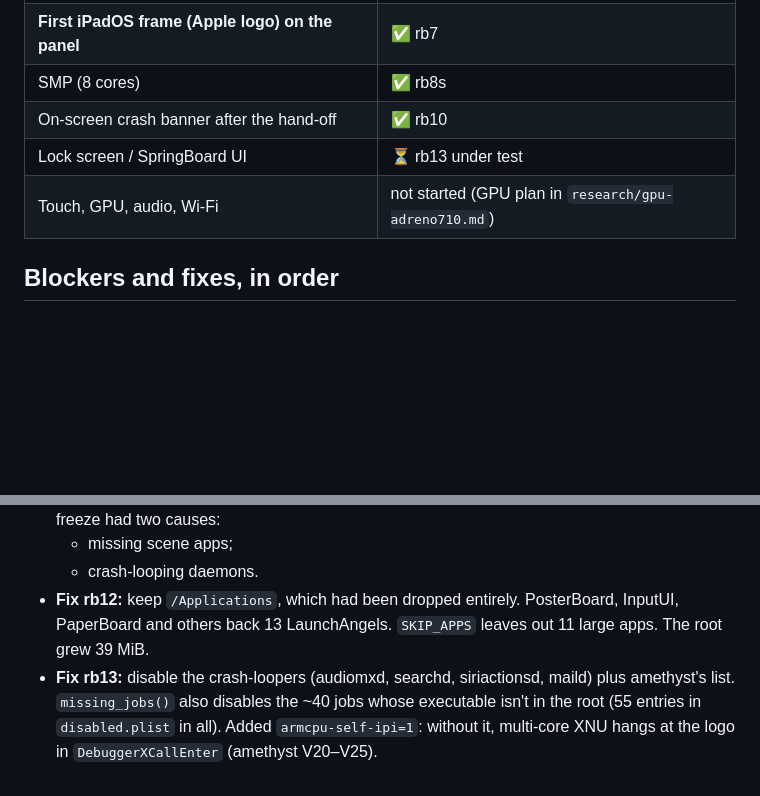
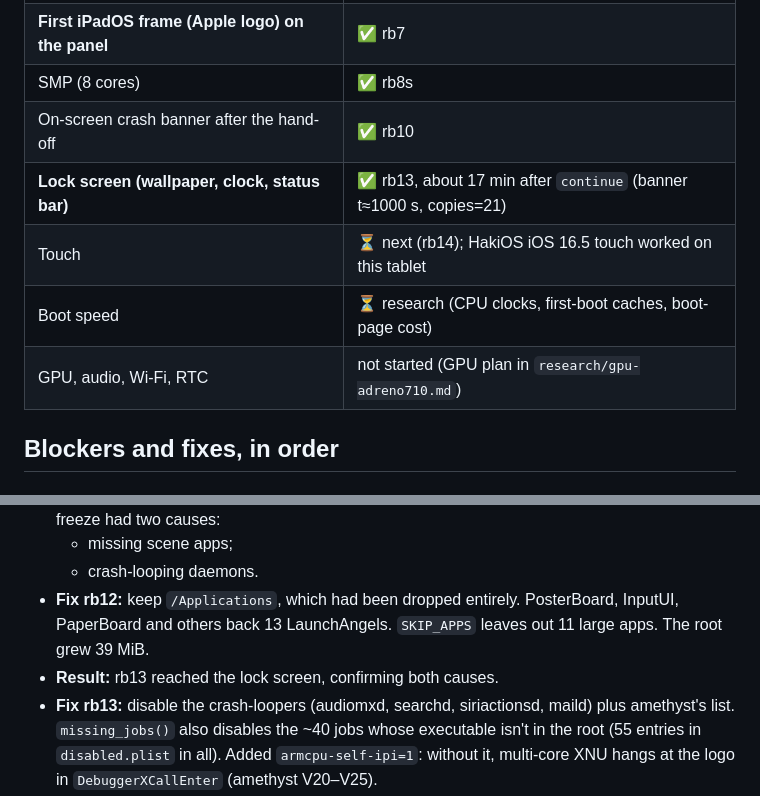
Before and after one commit to F-e-n-y-x/UniXNU-Redmi-Pad-Pro-5G, a Markdown page: docs/IPADOS-BRINGUP.md, 2 parts joined by grey strips. Rendered like a GitHub page; blank space fills up the shorter version.

```diff
--- a/docs/IPADOS-BRINGUP.md
+++ b/docs/IPADOS-BRINGUP.md
@@ -29,8 +29,10 @@ Image tags (`out-<tag>`): md1 → rb → rb3 → rb4 → rb5 … rb13. Each fix
 | **First iPadOS frame (Apple logo) on the panel** | ✅ rb7 |
 | SMP (8 cores) | ✅ rb8s |
 | On-screen crash banner after the hand-off | ✅ rb10 |
-| Lock screen / SpringBoard UI | ⏳ rb13 under test |
-| Touch, GPU, audio, Wi-Fi | not started (GPU plan in `research/gpu-adreno710.md`) |
+| **Lock screen (wallpaper, clock, status bar)** | ✅ rb13, about 17 min after `continue` (banner t≈1000 s, copies=21) |
+| Touch | ⏳ next (rb14); HakiOS iOS 16.5 touch worked on this tablet |
+| Boot speed | ⏳ research (CPU clocks, first-boot caches, boot-page cost) |
+| GPU, audio, Wi-Fi, RTC | not started (GPU plan in `research/gpu-adreno710.md`) |
 
 ## Blockers and fixes, in order
 
@@ -113,6 +115,7 @@ Image tags (`out-<tag>`): md1 → rb → rb3 → rb4 → rb5 … rb13. Each fix
   - missing scene apps;
   - crash-looping daemons.
 - **Fix rb12:** keep `/Applications`, which had been dropped entirely. PosterBoard, InputUI, PaperBoard and others back 13 LaunchAngels. `SKIP_APPS` leaves out 11 large apps. The root grew 39 MiB.
+- **Result:** rb13 reached the lock screen, confirming both causes.
 - **Fix rb13:** disable the crash-loopers (audiomxd, searchd, siriactionsd, maild) plus amethyst's list. `missing_jobs()` also disables the ~40 jobs whose executable isn't in the root (55 entries in `disabled.plist` in all). Added `armcpu-self-ipi=1`: without it, multi-core XNU hangs at the logo in `DebuggerXCallEnter` (amethyst V20–V25).
 
 ## GPU: needed?
```
Also changed, not shown: README.md (+3 -2 lines), docs/img/lockscreen-rb13.jpg (added).
